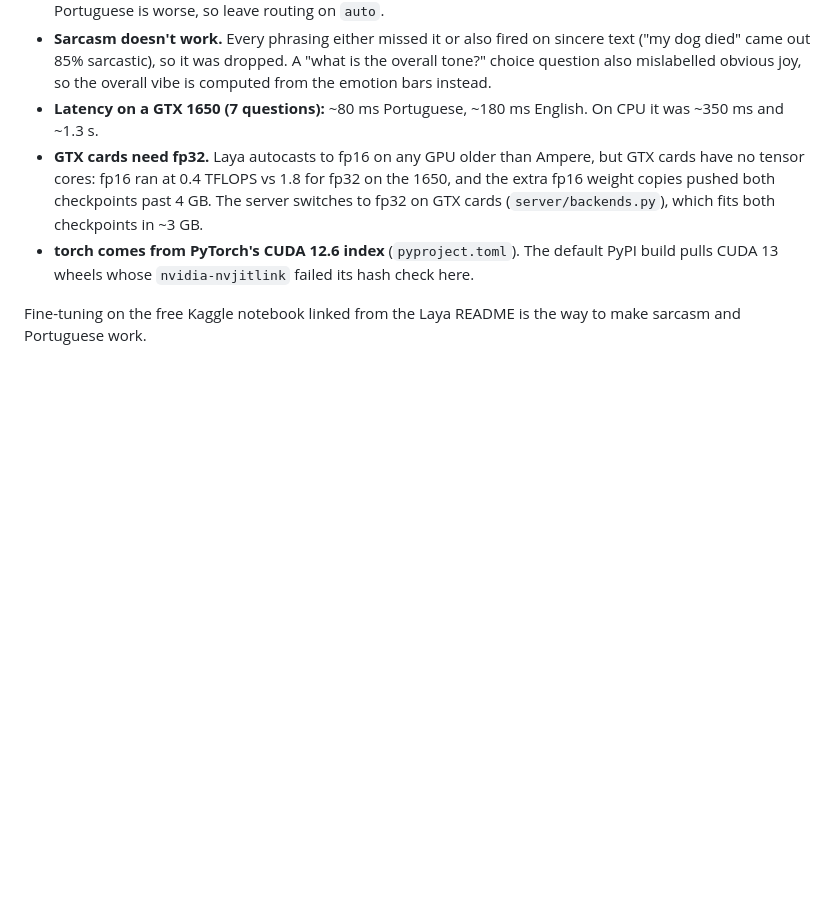
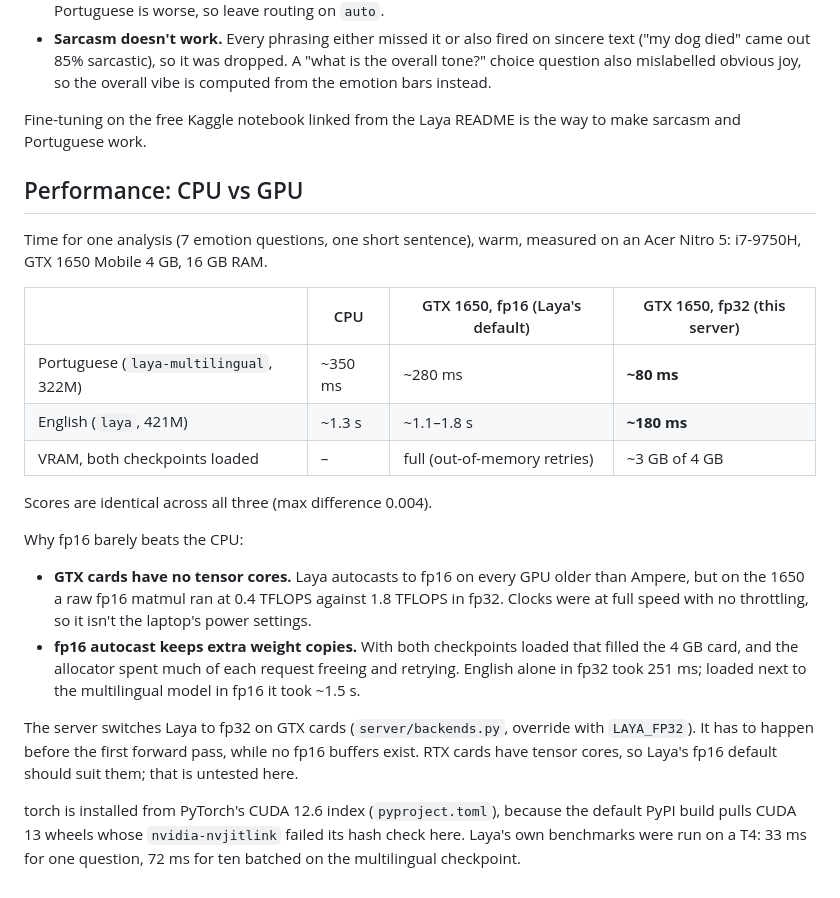
Before and after one commit to louzoshi/Mood-Lab, a Markdown page: README.md, the part around the change. Rendered like a GitHub page; blank space fills up the shorter version.

Commit message:
docs: add cpu vs gpu performance comparison

```diff
--- a/README.md
+++ b/README.md
@@ -47,14 +47,37 @@ To reach it from a phone on the same Wi-Fi, add `--host 0.0.0.0` and open `http:
   ("my dog died" came out 85% sarcastic), so it was dropped. A "what is the overall tone?"
   choice question also mislabelled obvious joy, so the overall vibe is computed from the
   emotion bars instead.
-- **Latency on a GTX 1650 (7 questions):** ~80 ms Portuguese, ~180 ms English. On CPU it
-  was ~350 ms and ~1.3 s.
-- **GTX cards need fp32.** Laya autocasts to fp16 on any GPU older than Ampere, but GTX cards
-  have no tensor cores: fp16 ran at 0.4 TFLOPS vs 1.8 for fp32 on the 1650, and the extra fp16
-  weight copies pushed both checkpoints past 4 GB. The server switches to fp32 on GTX cards
-  (`server/backends.py`), which fits both checkpoints in ~3 GB.
-- **torch comes from PyTorch's CUDA 12.6 index** (`pyproject.toml`). The default PyPI build
-  pulls CUDA 13 wheels whose `nvidia-nvjitlink` failed its hash check here.
 
 Fine-tuning on the free Kaggle notebook linked from the Laya README is the way to make
 sarcasm and Portuguese work.
+
+## Performance: CPU vs GPU
+
+Time for one analysis (7 emotion questions, one short sentence), warm, measured on an Acer
+Nitro 5: i7-9750H, GTX 1650 Mobile 4 GB, 16 GB RAM.
+
+| | CPU | GTX 1650, fp16 (Laya's default) | GTX 1650, fp32 (this server) |
+|---|---|---|---|
+| Portuguese (`laya-multilingual`, 322M) | ~350 ms | ~280 ms | **~80 ms** |
+| English (`laya`, 421M) | ~1.3 s | ~1.1–1.8 s | **~180 ms** |
+| VRAM, both checkpoints loaded | – | full (out-of-memory retries) | ~3 GB of 4 GB |
+
+Scores are identical across all three (max difference 0.004).
+
+Why fp16 barely beats the CPU:
+
+- **GTX cards have no tensor cores.** Laya autocasts to fp16 on every GPU older than Ampere,
+  but on the 1650 a raw fp16 matmul ran at 0.4 TFLOPS against 1.8 TFLOPS in fp32. Clocks were
+  at full speed with no throttling, so it isn't the laptop's power settings.
+- **fp16 autocast keeps extra weight copies.** With both checkpoints loaded that filled the
+  4 GB card, and the allocator spent much of each request freeing and retrying. English alone
+  in fp32 took 251 ms; loaded next to the multilingual model in fp16 it took ~1.5 s.
+
+The server switches Laya to fp32 on GTX cards (`server/backends.py`, override with
+`LAYA_FP32`). It has to happen before the first forward pass, while no fp16 buffers exist. RTX
+cards have tensor cores, so Laya's fp16 default should suit them; that is untested here.
+
+torch is installed from PyTorch's CUDA 12.6 index (`pyproject.toml`), because the default PyPI
+build pulls CUDA 13 wheels whose `nvidia-nvjitlink` failed its hash check here. Laya's own
+benchmarks were run on a T4: 33 ms for one question, 72 ms for ten batched on the multilingual
+checkpoint.
```
